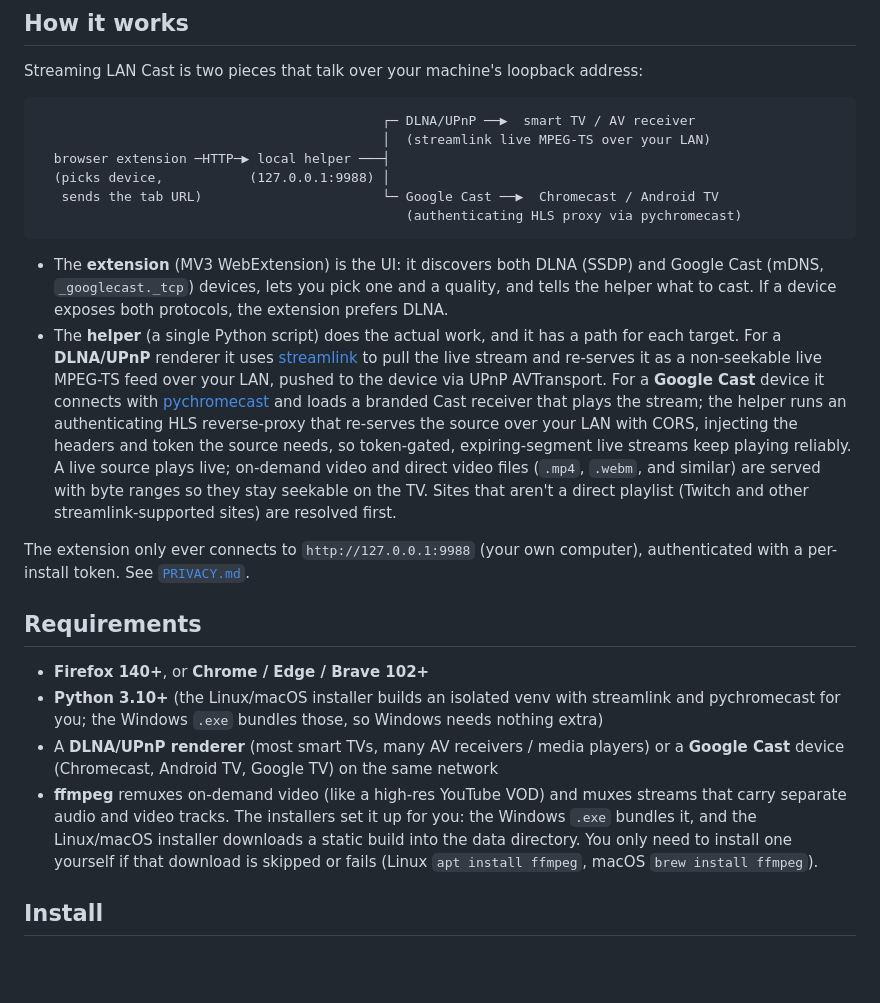
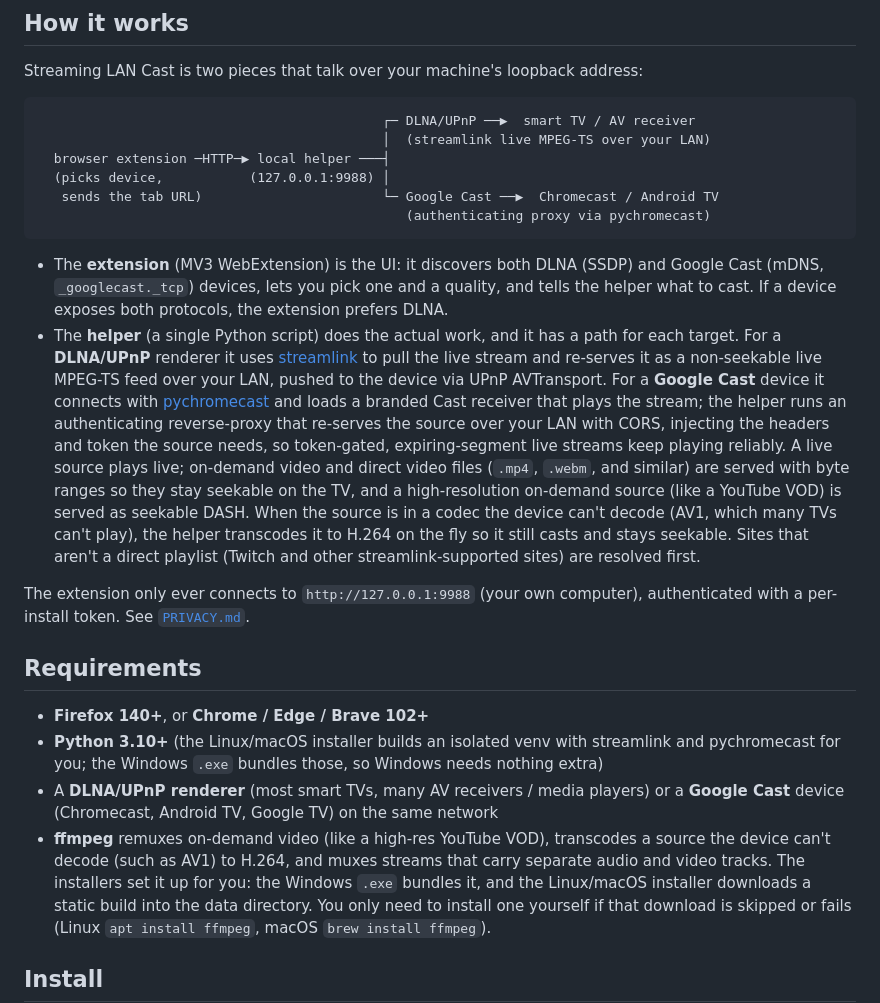
Before and after one commit to fabriziosantidev/streaming-lan-cast, a Markdown page: README.md, the part around the change. Rendered like a GitHub page; blank space fills up the shorter version.

Commit message:
README: note DASH on-demand playback and on-the-fly AV1 transcode

````diff
--- a/README.md
+++ b/README.md
@@ -24,7 +24,7 @@ Streaming LAN Cast is two pieces that talk over your machine's loopback address:
   browser extension ─HTTP─▶ local helper ───┤
   (picks device,           (127.0.0.1:9988) │
    sends the tab URL)                       └─ Google Cast ──▶  Chromecast / Android TV
-                                               (authenticating HLS proxy via pychromecast)
+                                               (authenticating proxy via pychromecast)
 ```
 
 - The **extension** (MV3 WebExtension) is the UI: it discovers both DLNA (SSDP) and Google Cast (mDNS,
@@ -35,12 +35,14 @@ Streaming LAN Cast is two pieces that talk over your machine's loopback address:
   stream and re-serves it as a non-seekable live MPEG-TS feed over your LAN, pushed to the device via
   UPnP AVTransport. For a **Google Cast** device it connects with
   [pychromecast](https://github.com/home-assistant-libs/pychromecast) and loads a branded Cast
-  receiver that plays the stream; the helper runs an authenticating HLS reverse-proxy that re-serves the
+  receiver that plays the stream; the helper runs an authenticating reverse-proxy that re-serves the
   source over your LAN with CORS, injecting the headers and token the source needs, so token-gated,
   expiring-segment live streams keep playing reliably. A live source plays live; on-demand video and
   direct video files (`.mp4`, `.webm`, and similar) are served with byte ranges so they stay seekable on
-  the TV. Sites that aren't a direct playlist (Twitch and other streamlink-supported sites) are resolved
-  first.
+  the TV, and a high-resolution on-demand source (like a YouTube VOD) is served as seekable DASH. When
+  the source is in a codec the device can't decode (AV1, which many TVs can't play), the helper
+  transcodes it to H.264 on the fly so it still casts and stays seekable. Sites that aren't a direct
+  playlist (Twitch and other streamlink-supported sites) are resolved first.
 
 The extension only ever connects to `http://127.0.0.1:9988` (your own computer), authenticated with a
 per-install token. See [`PRIVACY.md`](PRIVACY.md).
@@ -52,8 +54,9 @@ per-install token. See [`PRIVACY.md`](PRIVACY.md).
   for you; the Windows `.exe` bundles those, so Windows needs nothing extra)
 - A **DLNA/UPnP renderer** (most smart TVs, many AV receivers / media players) or a **Google Cast**
   device (Chromecast, Android TV, Google TV) on the same network
-- **ffmpeg** remuxes on-demand video (like a high-res YouTube VOD) and muxes streams that carry separate
-  audio and video tracks. The installers set it up for you: the Windows `.exe` bundles it, and the
+- **ffmpeg** remuxes on-demand video (like a high-res YouTube VOD), transcodes a source the device can't
+  decode (such as AV1) to H.264, and muxes streams that carry separate audio and video tracks. The
+  installers set it up for you: the Windows `.exe` bundles it, and the
   Linux/macOS installer downloads a static build into the data directory. You only need to install one
   yourself if that download is skipped or fails (Linux `apt install ffmpeg`, macOS `brew install ffmpeg`).
 
````
